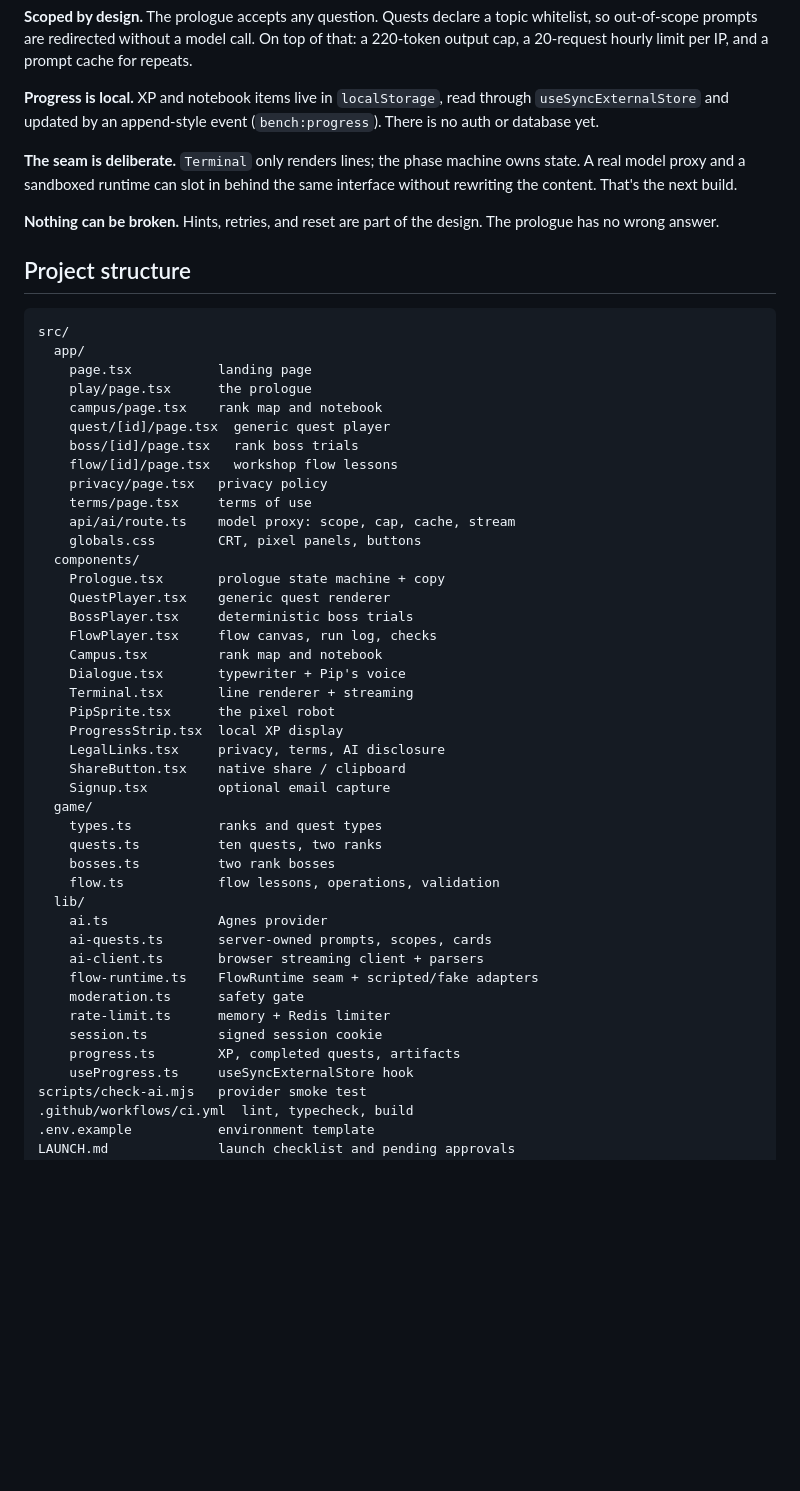
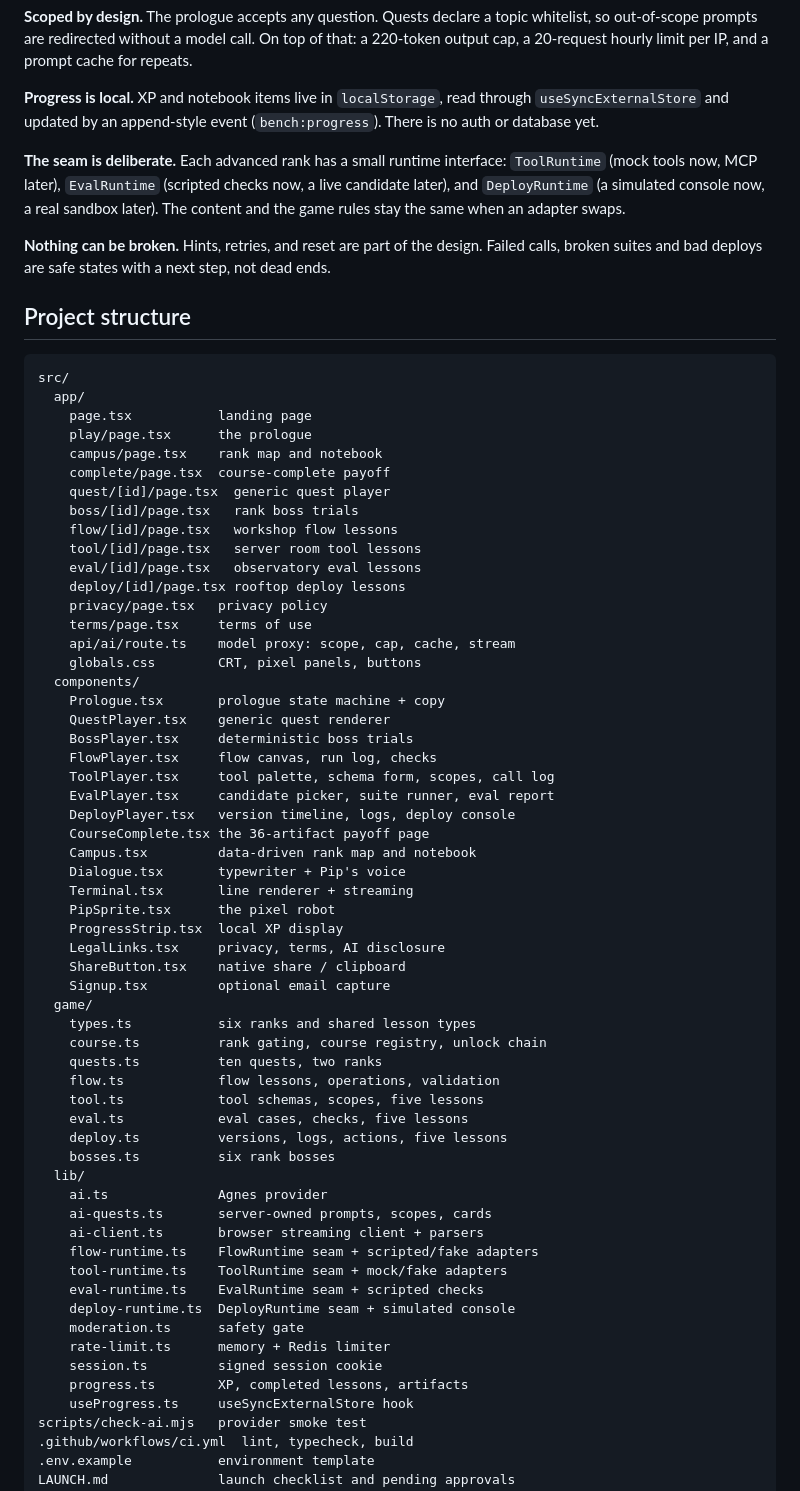
Before and after one commit to instictop-cmd/Bench, a Markdown page: README.md, the part around one of its changes. Drawn GitHub-style; blank space fills up the shorter version.

```diff
--- a/README.md
+++ b/README.md
@@ -89,9 +98,9 @@ No database, auth provider, or other service to provision.
 
 **Progress is local.** XP and notebook items live in `localStorage`, read through `useSyncExternalStore` and updated by an append-style event (`bench:progress`). There is no auth or database yet.
 
-**The seam is deliberate.** `Terminal` only renders lines; the phase machine owns state. A real model proxy and a sandboxed runtime can slot in behind the same interface without rewriting the content. That's the next build.
+**The seam is deliberate.** Each advanced rank has a small runtime interface: `ToolRuntime` (mock tools now, MCP later), `EvalRuntime` (scripted checks now, a live candidate later), and `DeployRuntime` (a simulated console now, a real sandbox later). The content and the game rules stay the same when an adapter swaps.
 
-**Nothing can be broken.** Hints, retries, and reset are part of the design. The prologue has no wrong answer.
+**Nothing can be broken.** Hints, retries, and reset are part of the design. Failed calls, broken suites and bad deploys are safe states with a next step, not dead ends.
 
 ## Project structure
 
@@ -101,9 +110,13 @@ src/
     page.tsx           landing page
     play/page.tsx      the prologue
     campus/page.tsx    rank map and notebook
+    complete/page.tsx  course-complete payoff
     quest/[id]/page.tsx  generic quest player
     boss/[id]/page.tsx   rank boss trials
     flow/[id]/page.tsx   workshop flow lessons
+    tool/[id]/page.tsx   server room tool lessons
+    eval/[id]/page.tsx   observatory eval lessons
+    deploy/[id]/page.tsx rooftop deploy lessons
     privacy/page.tsx   privacy policy
     terms/page.tsx     terms of use
     api/ai/route.ts    model proxy: scope, cap, cache, stream
@@ -113,7 +126,11 @@ src/
     QuestPlayer.tsx    generic quest renderer
     BossPlayer.tsx     deterministic boss trials
     FlowPlayer.tsx     flow canvas, run log, checks
-    Campus.tsx         rank map and notebook
+    ToolPlayer.tsx     tool palette, schema form, scopes, call log
+    EvalPlayer.tsx     candidate picker, suite runner, eval report
+    DeployPlayer.tsx   version timeline, logs, deploy console
+    CourseComplete.tsx the 36-artifact payoff page
+    Campus.tsx         data-driven rank map and notebook
     Dialogue.tsx       typewriter + Pip's voice
     Terminal.tsx       line renderer + streaming
     PipSprite.tsx      the pixel robot
@@ -122,19 +139,26 @@ src/
     ShareButton.tsx    native share / clipboard
     Signup.tsx         optional email capture
   game/
-    types.ts           ranks and quest types
+    types.ts           six ranks and shared lesson types
+    course.ts          rank gating, course registry, unlock chain
     quests.ts          ten quests, two ranks
-    bosses.ts          two rank bosses
     flow.ts            flow lessons, operations, validation
+    tool.ts            tool schemas, scopes, five lessons
+    eval.ts            eval cases, checks, five lessons
+    deploy.ts          versions, logs, actions, five lessons
+    bosses.ts          six rank bosses
   lib/
     ai.ts              Agnes provider
     ai-quests.ts       server-owned prompts, scopes, cards
     ai-client.ts       browser streaming client + parsers
     flow-runtime.ts    FlowRuntime seam + scripted/fake adapters
+    tool-runtime.ts    ToolRuntime seam + mock/fake adapters
+    eval-runtime.ts    EvalRuntime seam + scripted checks
+    deploy-runtime.ts  DeployRuntime seam + simulated console
     moderation.ts      safety gate
     rate-limit.ts      memory + Redis limiter
     session.ts         signed session cookie
-    progress.ts        XP, completed quests, artifacts
+    progress.ts        XP, completed lessons, artifacts
     useProgress.ts     useSyncExternalStore hook
 scripts/check-ai.mjs   provider smoke test
 .github/workflows/ci.yml  lint, typecheck, build
```
Also changed, not shown: other parts of README.md (+14 -5 lines), LAUNCH.md (+20 -7 lines), docs/campus.png, docs/course-complete.png (added), docs/deploy.png (added), docs/eval.png (added), docs/tool.png (added).
